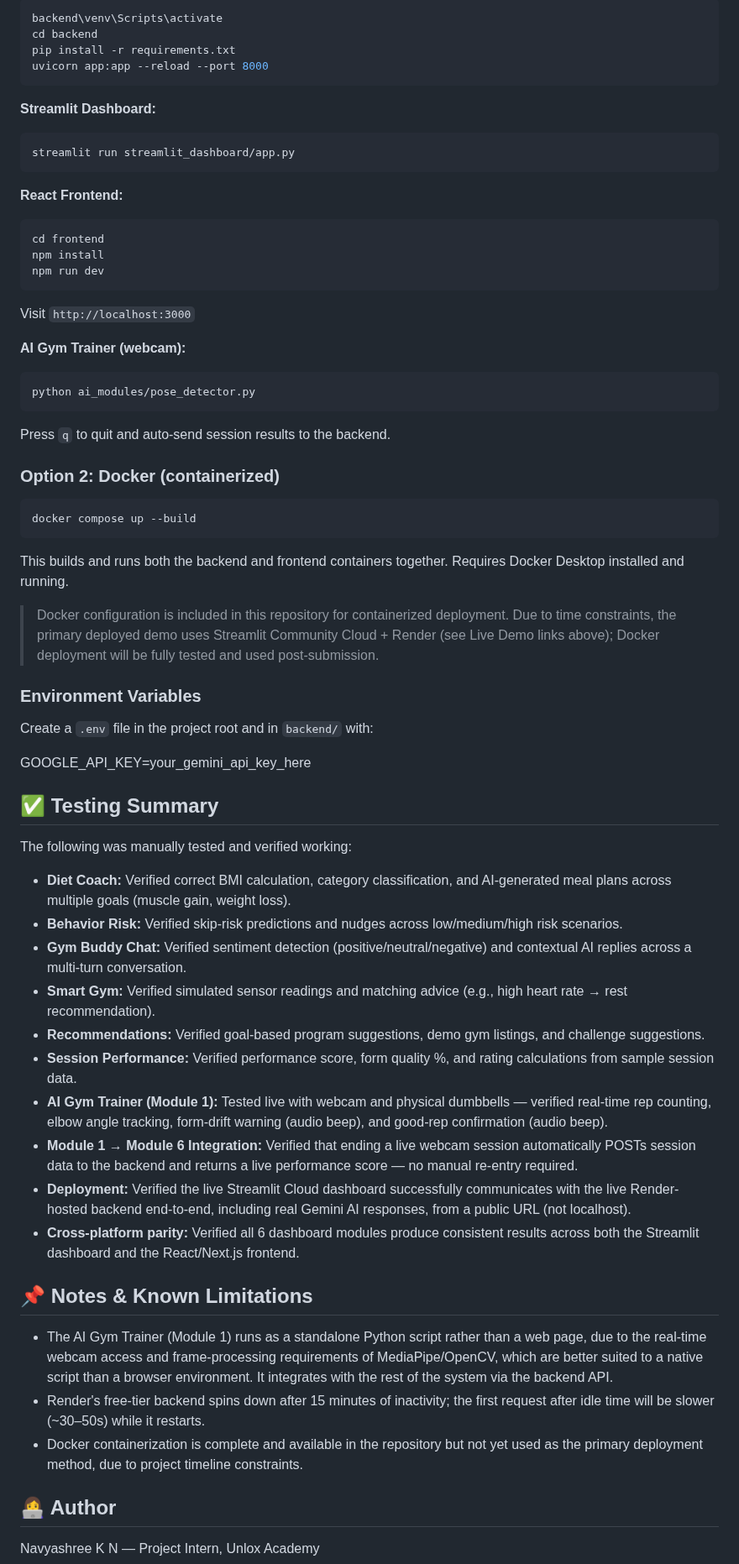
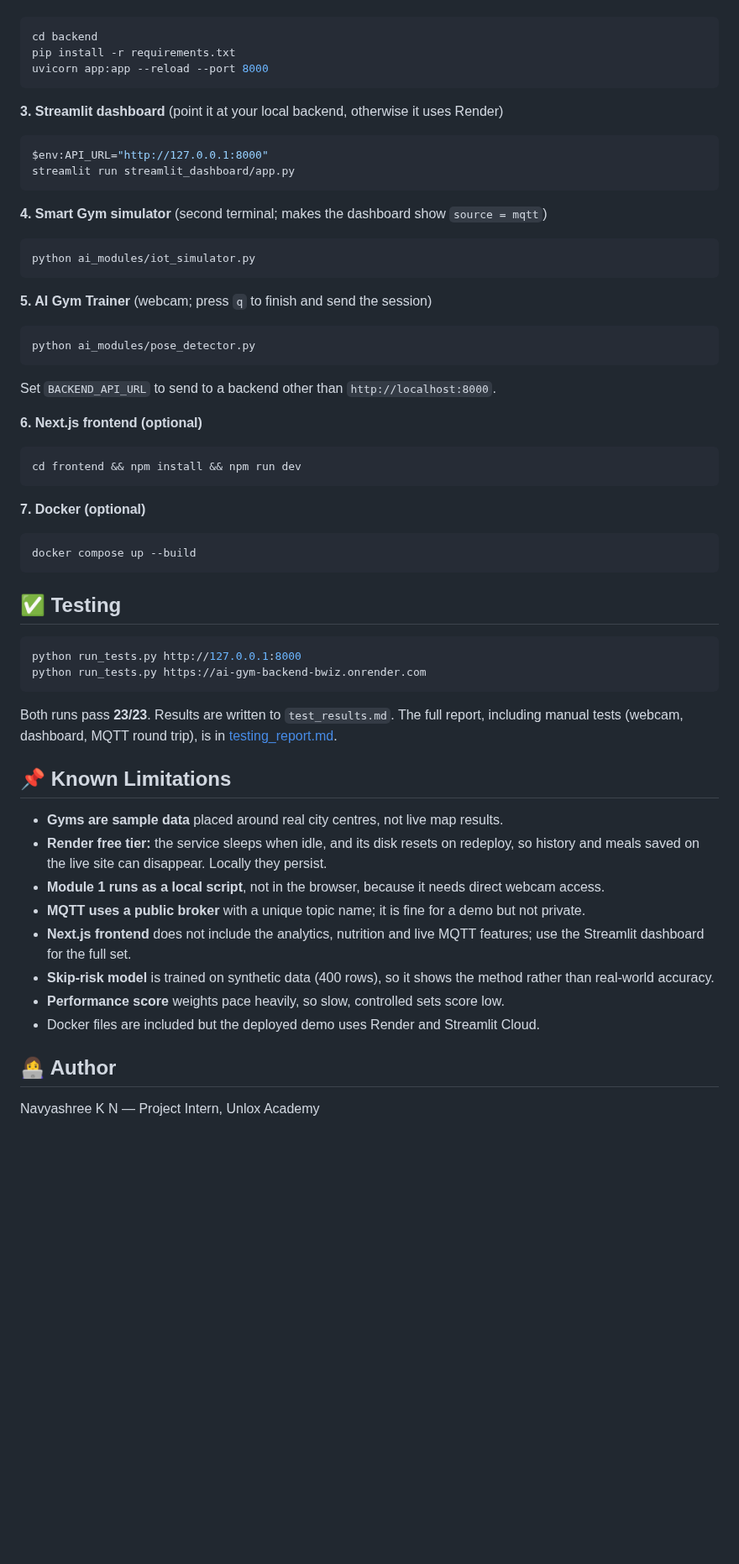
Before and after one commit to Navyachalla21/ai_gym_fitness_assistant, a Markdown page: README.md, the part around one of its changes. Shown at 84% size. Drawn GitHub-style; blank space fills up the shorter version.

````diff
--- a/README.md
+++ b/README.md
@@ -86,64 +106,54 @@ ai_gym_fitness_assistant/
 ```bash
-backend\venv\Scripts\activate
 cd backend
 pip install -r requirements.txt
 uvicorn app:app --reload --port 8000
 ```
 
-**Streamlit Dashboard:**
-```bash
+**3. Streamlit dashboard** (point it at your local backend, otherwise it uses Render)
+```powershell
+$env:API_URL="http://127.0.0.1:8000"
 streamlit run streamlit_dashboard/app.py
 ```
 
-**React Frontend:**
+**4. Smart Gym simulator** (second terminal; makes the dashboard show `source = mqtt`)
 ```bash
-cd frontend
-npm install
-npm run dev
+python ai_modules/iot_simulator.py
 ```
-Visit `http://localhost:3000`
 
-**AI Gym Trainer (webcam):**
+**5. AI Gym Trainer** (webcam; press `q` to finish and send the session)
 ```bash
 python ai_modules/pose_detector.py
 ```
-Press `q` to quit and auto-send session results to the backend.
+Set `BACKEND_API_URL` to send to a backend other than `http://localhost:8000`.
 
-### Option 2: Docker (containerized)
+**6. Next.js frontend (optional)**
+```bash
+cd frontend && npm install && npm run dev
+```
 
+**7. Docker (optional)**
 ```bash
 docker compose up --build
 ```
-This builds and runs both the backend and frontend containers together. Requires Docker Desktop installed and running.
 
-> Docker configuration is included in this repository for containerized deployment. Due to time constraints, the primary deployed demo uses Streamlit Community Cloud + Render (see Live Demo links above); Docker deployment will be fully tested and used post-submission.
+## ✅ Testing
 
-### Environment Variables
+```bash
+python run_tests.py http://127.0.0.1:8000
+python run_tests.py https://ai-gym-backend-bwiz.onrender.com
+```
+Both runs pass **23/23**. Results are written to `test_results.md`. The full report, including manual tests (webcam, dashboard, MQTT round trip), is in [testing_report.md](testing_report.md).
 
-Create a `.env` file in the project root and in `backend/` with:
+## 📌 Known Limitations
 
-GOOGLE_API_KEY=your_gemini_api_key_here
-
-## ✅ Testing Summary
-
-The following was manually tested and verified working:
-
-- **Diet Coach:** Verified correct BMI calculation, category classification, and AI-generated meal plans across multiple goals (muscle gain, weight loss).
-- **Behavior Risk:** Verified skip-risk predictions and nudges across low/medium/high risk scenarios.
-- **Gym Buddy Chat:** Verified sentiment detection (positive/neutral/negative) and contextual AI replies across a multi-turn conversation.
-- **Smart Gym:** Verified simulated sensor readings and matching advice (e.g., high heart rate → rest recommendation).
-- **Recommendations:** Verified goal-based program suggestions, demo gym listings, and challenge suggestions.
-- **Session Performance:** Verified performance score, form quality %, and rating calculations from sample session data.
-- **AI Gym Trainer (Module 1):** Tested live with webcam and physical dumbbells — verified real-time rep counting, elbow angle tracking, form-drift warning (audio beep), and good-rep confirmation (audio beep).
-- **Module 1 → Module 6 Integration:** Verified that ending a live webcam session automatically POSTs session data to the backend and returns a live performance score — no manual re-entry required.
-- **Deployment:** Verified the live Streamlit Cloud dashboard successfully communicates with the live Render-hosted backend end-to-end, including real Gemini AI responses, from a public URL (not localhost).
-- **Cross-platform parity:** Verified all 6 dashboard modules produce consistent results across both the Streamlit dashboard and the React/Next.js frontend.
-
-## 📌 Notes & Known Limitations
-
-- The AI Gym Trainer (Module 1) runs as a standalone Python script rather than a web page, due to the real-time webcam access and frame-processing requirements of MediaPipe/OpenCV, which are better suited to a native script than a browser environment. It integrates with the rest of the system via the backend API.
-- Render's free-tier backend spins down after 15 minutes of inactivity; the first request after idle time will be slower (~30–50s) while it restarts.
-- Docker containerization is complete and available in the repository but not yet used as the primary deployment method, due to project timeline constraints.
+- **Gyms are sample data** placed around real city centres, not live map results.
+- **Render free tier:** the service sleeps when idle, and its disk resets on redeploy, so history and meals saved on the live site can disappear. Locally they persist.
+- **Module 1 runs as a local script**, not in the browser, because it needs direct webcam access.
+- **MQTT uses a public broker** with a unique topic name; it is fine for a demo but not private.
+- **Next.js frontend** does not include the analytics, nutrition and live MQTT features; use the Streamlit dashboard for the full set.
+- **Skip-risk model** is trained on synthetic data (400 rows), so it shows the method rather than real-world accuracy.
+- **Performance score** weights pace heavily, so slow, controlled sets score low.
+- Docker files are included but the deployed demo uses Render and Streamlit Cloud.
 
 ## 👩‍💻 Author
 
````
Also changed, not shown: other parts of README.md (+71 -51 lines), docs/testing_report.md (deleted, +0 -33 lines), test_results.md (+10 -10 lines), testing_report.md (added, +70 -0 lines), architecture_diagram.png (added), docs/architecture_diagram.png (deleted), 2 other files.
